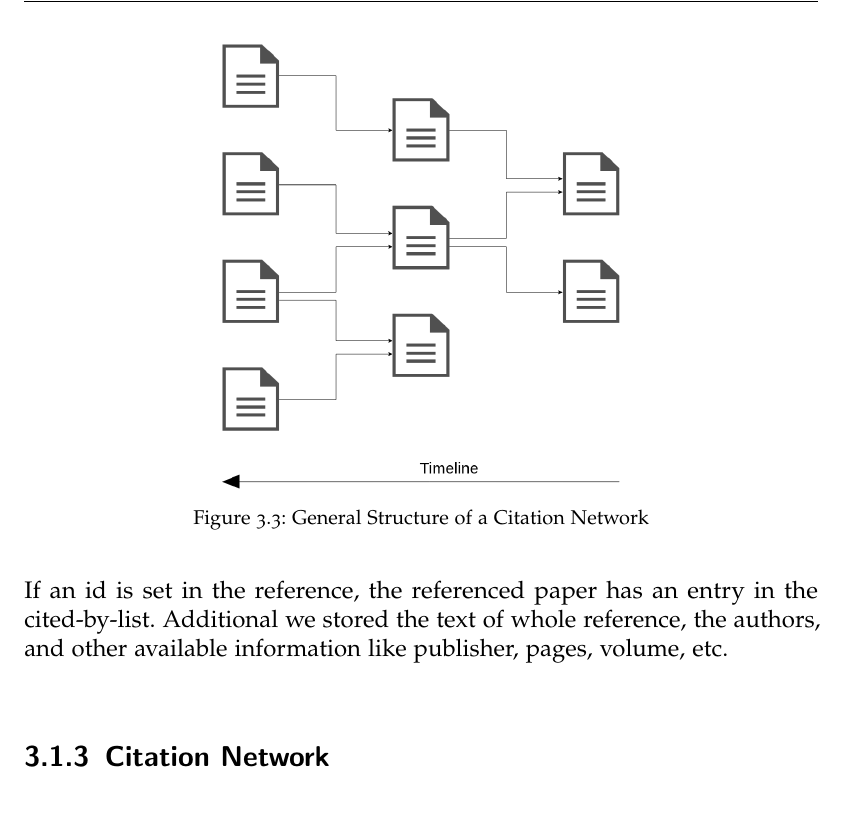
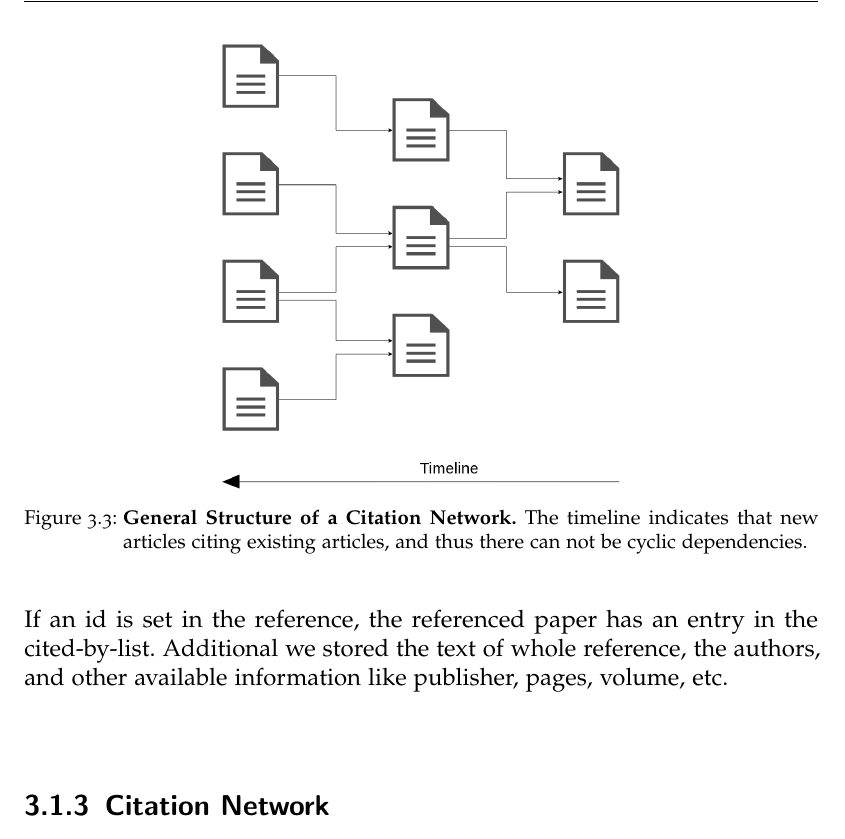
Before and after one commit to thomasmauerhofer/thesis, a LaTeX thesis (main.tex, which reads methods.tex): part of page 27 of 40, cut so that both start at the same text. Compiled offline with pdfLaTeX; an older LaTeX class or package is replaced by its successor.

Commit message:
Change img test

```diff
--- a/methods.tex
+++ b/methods.tex
@@ -70,7 +70,7 @@ The last two attributes of the article are the reference-, and the cited-by-list
 
 \myfig{dataset_generall}
       {width=0.50\textwidth}
-      {General Structure of a Citation Network}
+      {\textbf{General Structure of a Citation Network.} The timeline indicates that new articles citing existing articles, and thus there can not be cyclic dependencies.}
       {General Structure of a Citation Network}
       {fig:structure_citation_network}
 
```
